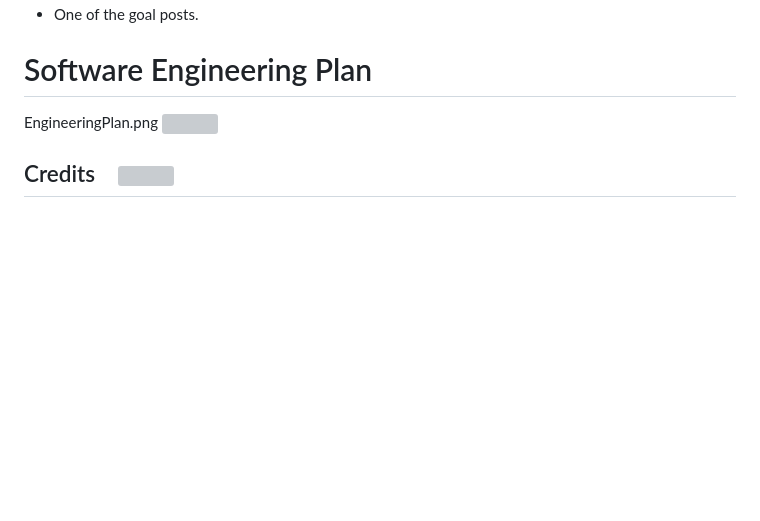
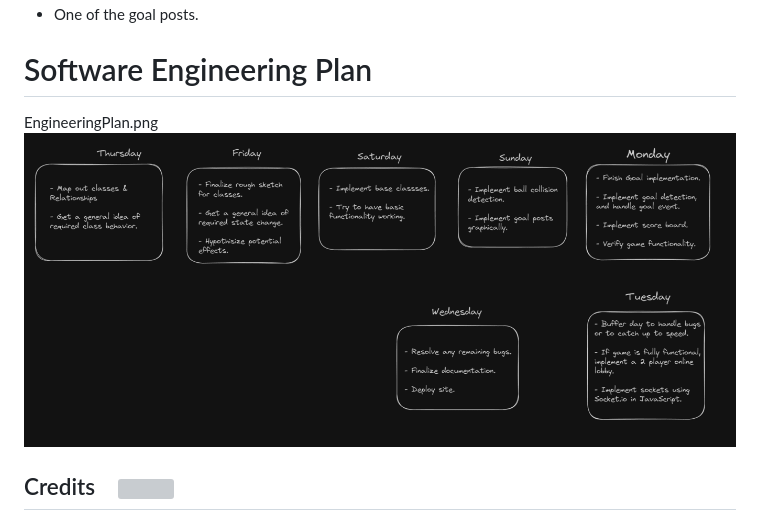
Before and after one commit to Abukar-1000/2d_Rocket_League, a Markdown page: README.md, the part around the change. GitHub-like rendering; blank space fills up the shorter version; grey boxes are pictures that could not be loaded.

Commit message:
documentation save 5

```diff
--- a/README.md
+++ b/README.md
@@ -124,7 +124,7 @@ Lastly, the state of the ball is only altered when the ball collides with the fo
 
 # Software Engineering Plan
 EngineeringPlan.png
-<img src="public/documentation/EngineeringPlan1.PNG" width="1000" height="600">
+<img src="public/documentation/EngineeringPlan1.png" width="1000" height="600">
 
 
 ## Credits  &ensp; <img src="public/logos/credit.png" width="25" height="25">
```
